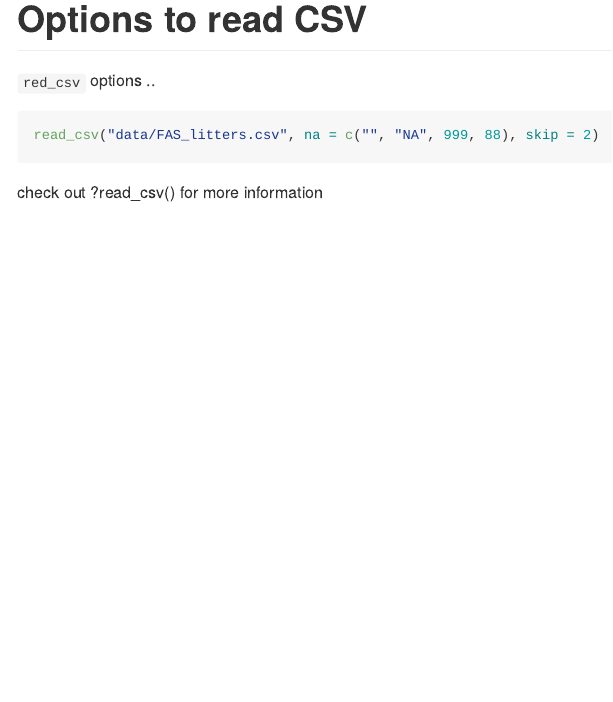
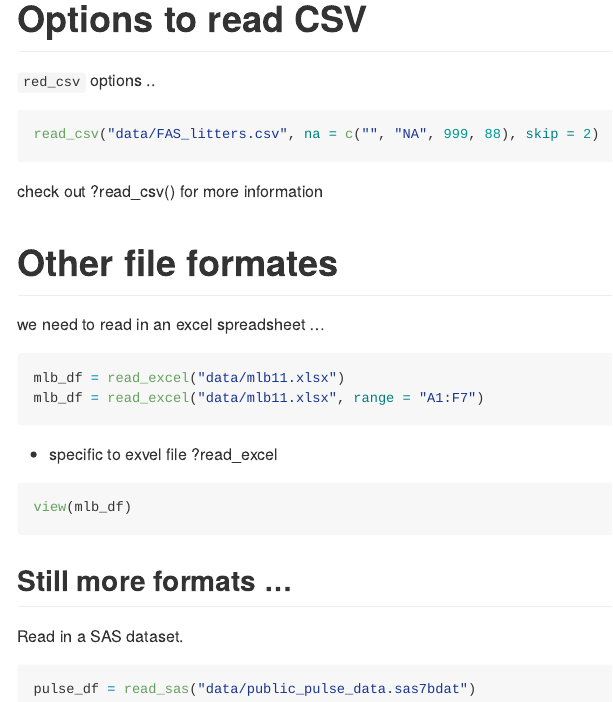
Before and after one commit to AC13C33/data_wrangling_i, an R Markdown document (data_import.Rmd): the page in a window 1100 px wide, from 3040 px down before the commit and from 3060 px down after it, so that both start at the same text. The pictures show the output file data_import.md that the author committed with the source, drawn offline in the style of GitHub.

Commit message:
Other files formats

````diff
--- a/data_import.Rmd
+++ b/data_import.Rmd
@@ -49,3 +49,27 @@ read_csv("data/FAS_litters.csv", na = c("", "NA", 999, 88), skip = 2)
 ```
 
 check out ?read_csv() for more information
+
+
+# Other file formates
+
+we need to read in an excel spreadsheet ...
+
+```{r}
+mlb_df = read_excel("data/mlb11.xlsx")
+mlb_df = read_excel("data/mlb11.xlsx", range = "A1:F7")
+```
+
+* specific to exvel file ?read_excel
+
+```{r, eval = FALSE}
+view(mlb_df)
+```
+
+## Still more formats ...
+
+Read in a SAS dataset.
+
+```{r}
+pulse_df = read_sas("data/public_pulse_data.sas7bdat")
+```
````
Also changed, not shown: data_import.md, data_import.Rmd (2 more changed lines).
